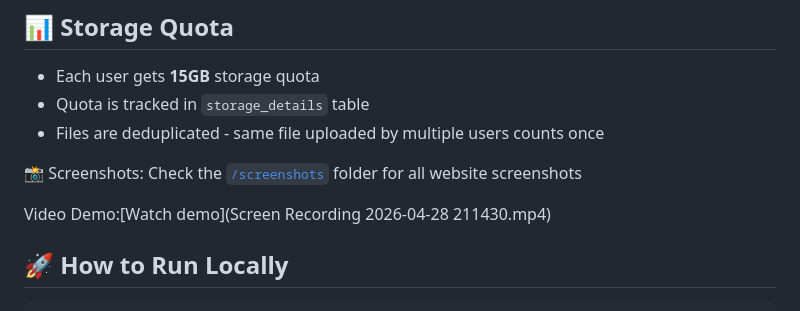
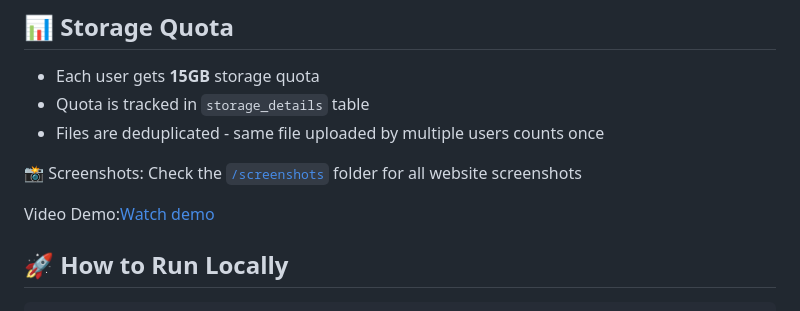
Before and after one commit to emil0512/Hybrid-cloud-deduplication, a Markdown page: README.md, the part around the change. GitHub-like rendering.

```diff
--- a/README.md
+++ b/README.md
@@ -116,7 +116,7 @@ Stores Encrypted File Data Only:
 
 📸 Screenshots: Check the [`/screenshots`](screenshots/) folder for all website screenshots
 
-Video Demo:[Watch demo](Screen Recording 2026-04-28 211430.mp4)
+Video Demo:[Watch demo](demo.mp4)
 
 ## 🚀 How to Run Locally
 
```
